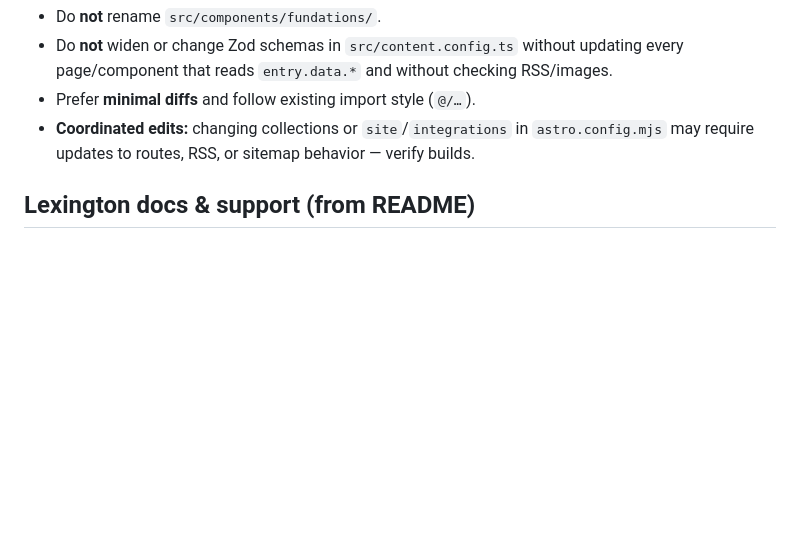
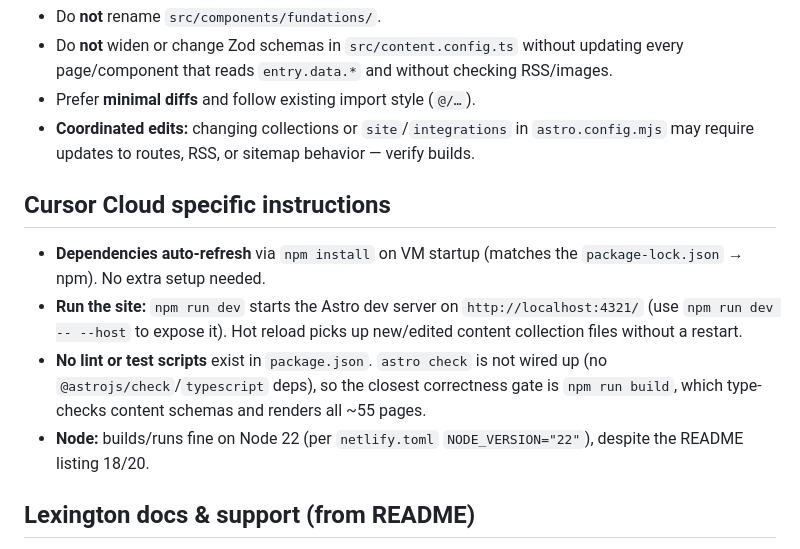
Before and after one commit to Artometrics/osv, a Markdown page: AGENTS.md, the part around the change. GitHub-like rendering; blank space fills up the shorter version.

Commit message:
docs: add Cursor Cloud dev environment notes to AGENTS.md
Co-authored-by: KSM <kylesmcauliffe@outlook.com>

```diff
--- a/AGENTS.md
+++ b/AGENTS.md
@@ -117,6 +117,13 @@ From `README.md` (run at repo root):
 - Prefer **minimal diffs** and follow existing import style (`@/…`).
 - **Coordinated edits:** changing collections or `site`/`integrations` in `astro.config.mjs` may require updates to routes, RSS, or sitemap behavior — verify builds.
 
+## Cursor Cloud specific instructions
+
+- **Dependencies auto-refresh** via `npm install` on VM startup (matches the `package-lock.json` → npm). No extra setup needed.
+- **Run the site:** `npm run dev` starts the Astro dev server on `http://localhost:4321/` (use `npm run dev -- --host` to expose it). Hot reload picks up new/edited content collection files without a restart.
+- **No lint or test scripts** exist in `package.json`. `astro check` is not wired up (no `@astrojs/check`/`typescript` deps), so the closest correctness gate is `npm run build`, which type-checks content schemas and renders all ~55 pages.
+- **Node:** builds/runs fine on Node 22 (per `netlify.toml` `NODE_VERSION="22"`), despite the README listing 18/20.
+
 ## Lexington docs & support (from README)
 
 - **Theme specs:** https://lexingtonthemes.com/templates/hemingway
```
